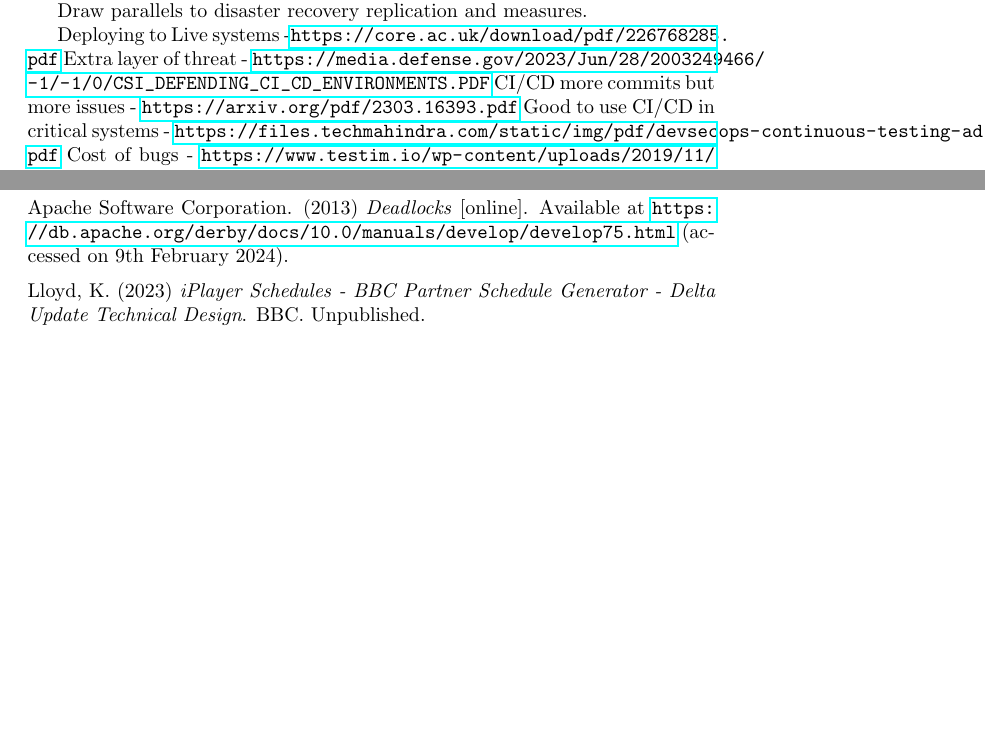
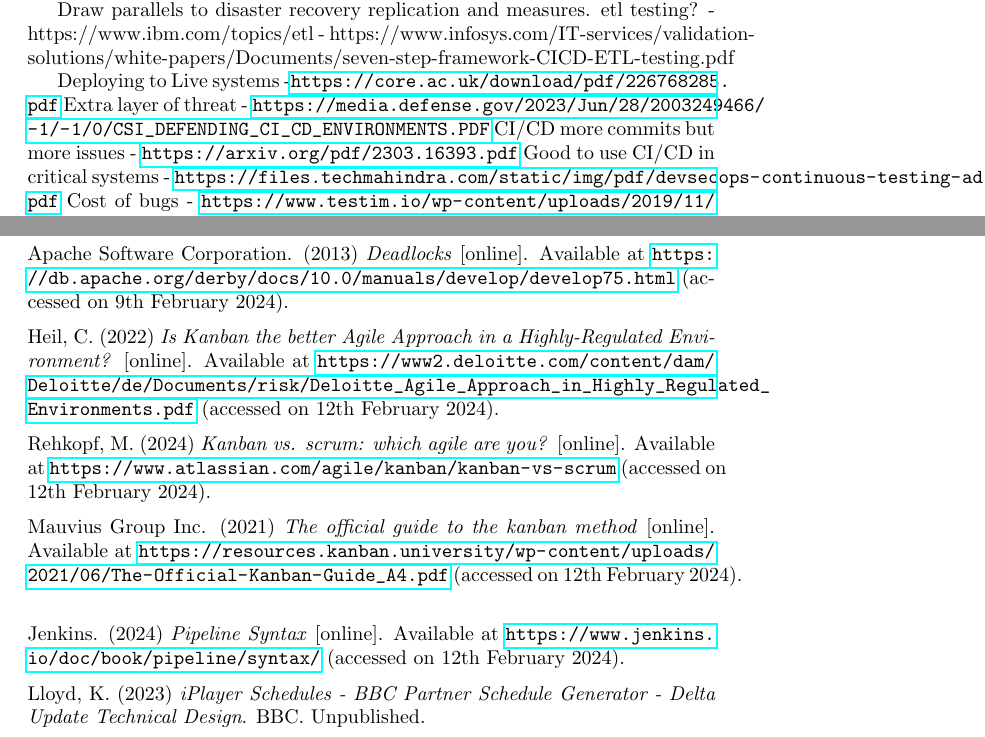
Before and after one commit to OMBowkerBBC/DC4400-Report, a LaTeX document (main.tex, which reads sections/references.tex, sections/research.tex): two parts of pages 16 and 23 of 27 before the commit and two parts of pages 17 and 24 of 28 after it, joined at a grey line, cut so that both start at the same text, the shorter picture padded with empty space. Compiled offline with pdfLaTeX.

Commit message:
start of ci/cd section

```diff
--- a/sections/references.tex
+++ b/sections/references.tex
@@ -96,6 +96,18 @@
 \noindent Apache Software Corporation. (2013) \textit{Deadlocks} [online]. Available at \url{https://db.apache.org/derby/docs/10.0/manuals/develop/develop75.html} (accessed on 9th February 2024).
 \vspace{0.2cm}
 
+\noindent Heil, C. (2022) \textit{Is Kanban the better Agile Approach in a Highly-Regulated Environment?} [online]. Available at \url{https://www2.deloitte.com/content/dam/Deloitte/de/Documents/risk/Deloitte_Agile_Approach_in_Highly_Regulated_Environments.pdf} (accessed on 12th February 2024).
+\vspace{0.2cm}
+
+\noindent Rehkopf, M. (2024) \textit{Kanban vs. scrum: which agile are you?} [online]. Available at \url{https://www.atlassian.com/agile/kanban/kanban-vs-scrum} (accessed on 12th February 2024).
+\vspace{0.2cm}
+
+\noindent Mauvius Group Inc. (2021) \textit{The official guide to the kanban method} [online]. Available at \url{https://resources.kanban.university/wp-content/uploads/2021/06/The-Official-Kanban-Guide_A4.pdf} (accessed on 12th February 2024).
+\vspace{0.2cm}
+
+\noindent Jenkins. (2024) \textit{Pipeline Syntax} [online]. Available at \url{https://www.jenkins.io/doc/book/pipeline/syntax/} (accessed on 12th February 2024).
+\vspace{0.2cm}
+
 \noindent Lloyd, K. (2023) \textit{iPlayer Schedules - BBC Partner Schedule Generator - Delta Update Technical Design}. BBC. Unpublished.
 \vspace{0.2cm}
 
--- a/sections/research.tex
+++ b/sections/research.tex
@@ -111,2 +115 @@
 
-  Discussion on agile somewhere in here.
@@ -113,5 +124,11 @@
+  multiple environments using Jenkins declarative pipelines (Jenkins, 2024).
+
+
 
   Draw parallels to disaster recovery replication and measures.
+  etl testing?
+   - https://www.ibm.com/topics/etl
+   - https://www.infosys.com/IT-services/validation-solutions/white-papers/Documents/seven-step-framework-CICD-ETL-testing.pdf
 
   Deploying to Live systems -\url{https://core.ac.uk/download/pdf/226768285.pdf}
   Extra layer of threat - \url{https://media.defense.gov/2023/Jun/28/2003249466/-1/-1/0/CSI_DEFENDING_CI_CD_ENVIRONMENTS.PDF}
```
Also changed, not shown: assets/kanbanBoard.png (added), sections/research.tex (14 more changed lines).
